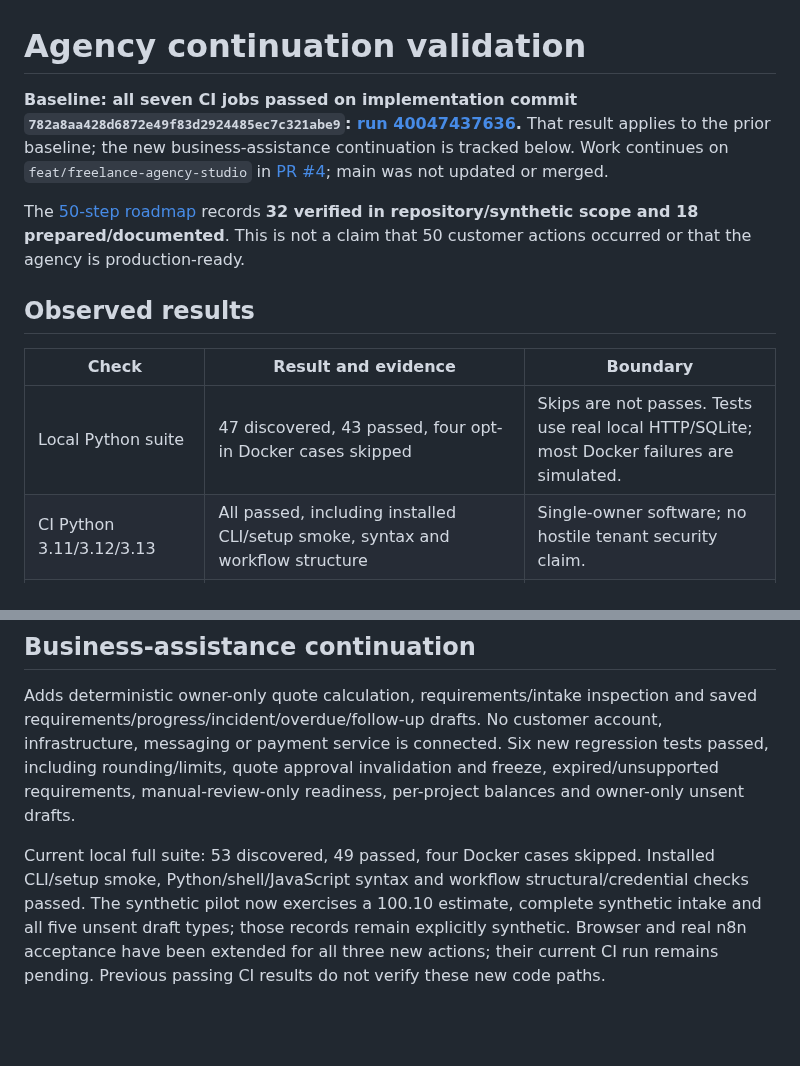
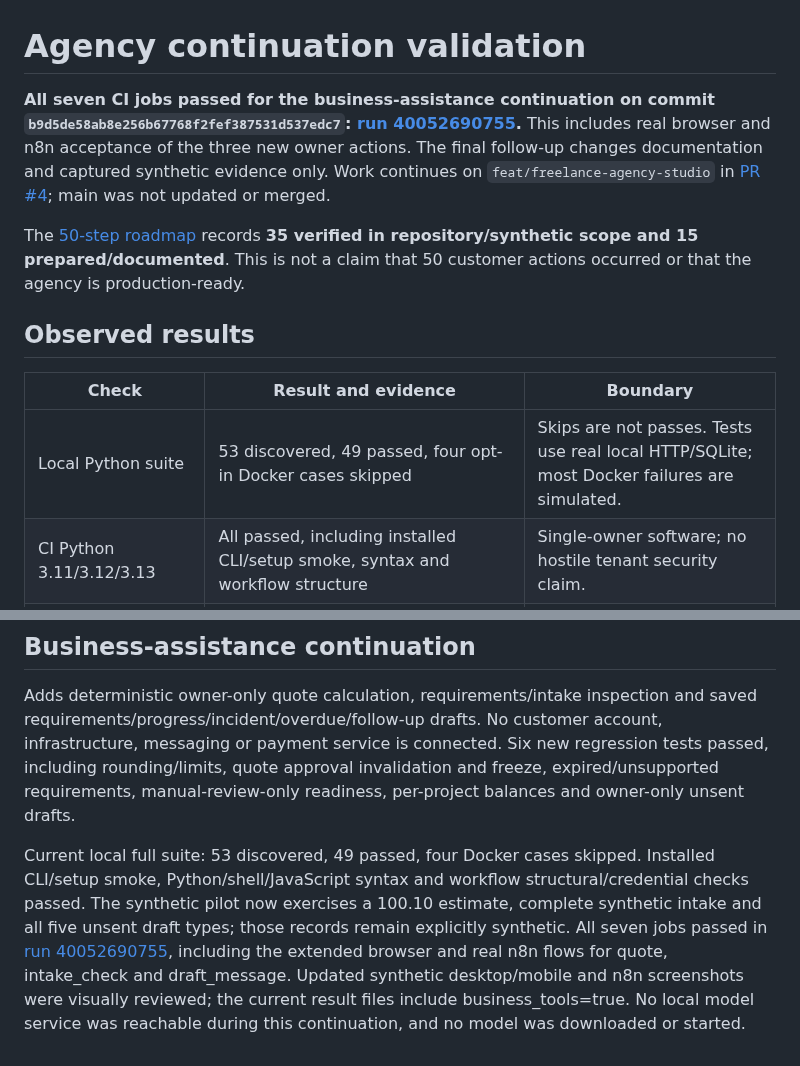
Before and after one commit to Vishnu063/ops-pilot, a Markdown page: docs/AGENCY-VALIDATION.md, 2 parts joined by grey strips. Drawn GitHub-style; blank space fills up the shorter version.

```diff
--- a/docs/AGENCY-VALIDATION.md
+++ b/docs/AGENCY-VALIDATION.md
@@ -1,14 +1,14 @@
 # Agency continuation validation
 
-**Baseline: all seven CI jobs passed on implementation commit `782a8aa428d6872e49f83d2924485ec7c321abe9`: [run 40047437636](https://github.com/Vishnu063/ops-pilot/actions/runs/40047437636).** That result applies to the prior baseline; the new business-assistance continuation is tracked below. Work continues on `feat/freelance-agency-studio` in [PR #4](https://github.com/Vishnu063/ops-pilot/pull/4); main was not updated or merged.
+**All seven CI jobs passed for the business-assistance continuation on commit `b9d5de58ab8e256b67768f2fef387531d537edc7`: [run 40052690755](https://github.com/Vishnu063/ops-pilot/actions/runs/40052690755).** This includes real browser and n8n acceptance of the three new owner actions. The final follow-up changes documentation and captured synthetic evidence only. Work continues on `feat/freelance-agency-studio` in [PR #4](https://github.com/Vishnu063/ops-pilot/pull/4); main was not updated or merged.
 
-The [50-step roadmap](AGENCY-ROADMAP.md) records **32 verified in repository/synthetic scope and 18 prepared/documented**. This is not a claim that 50 customer actions occurred or that the agency is production-ready.
+The [50-step roadmap](AGENCY-ROADMAP.md) records **35 verified in repository/synthetic scope and 15 prepared/documented**. This is not a claim that 50 customer actions occurred or that the agency is production-ready.
 
 ## Observed results
 
 | Check | Result and evidence | Boundary |
 | --- | --- | --- |
-| Local Python suite | 47 discovered, 43 passed, four opt-in Docker cases skipped | Skips are not passes. Tests use real local HTTP/SQLite; most Docker failures are simulated. |
+| Local Python suite | 53 discovered, 49 passed, four opt-in Docker cases skipped | Skips are not passes. Tests use real local HTTP/SQLite; most Docker failures are simulated. |
 | CI Python 3.11/3.12/3.13 | All passed, including installed CLI/setup smoke, syntax and workflow structure | Single-owner software; no hostile tenant security claim. |
 | Original Docker lab | Three actual container/recovery cases passed in CI | Preserves the pinned monitoring engine and separate repair approval. |
 | Generated-bundle Docker lab | Actual generated Compose config/start, healthy HTTP 200, unhealthy endpoint deadline and ownership-checked cleanup passed | Practice runtime only; both cleanups verified. No customer target accessed. |
@@ -58,4 +58,4 @@ No real client, signed agreement, verified authorization/access, customer target
 
 Adds deterministic owner-only quote calculation, requirements/intake inspection and saved requirements/progress/incident/overdue/follow-up drafts. No customer account, infrastructure, messaging or payment service is connected. Six new regression tests passed, including rounding/limits, quote approval invalidation and freeze, expired/unsupported requirements, manual-review-only readiness, per-project balances and owner-only unsent drafts.
 
-Current local full suite: 53 discovered, 49 passed, four Docker cases skipped. Installed CLI/setup smoke, Python/shell/JavaScript syntax and workflow structural/credential checks passed. The synthetic pilot now exercises a 100.10 estimate, complete synthetic intake and all five unsent draft types; those records remain explicitly synthetic. Browser and real n8n acceptance have been extended for all three new actions; their current CI run remains pending. Previous passing CI results do not verify these new code paths.
+Current local full suite: 53 discovered, 49 passed, four Docker cases skipped. Installed CLI/setup smoke, Python/shell/JavaScript syntax and workflow structural/credential checks passed. The synthetic pilot now exercises a 100.10 estimate, complete synthetic intake and all five unsent draft types; those records remain explicitly synthetic. All seven jobs passed in [run 40052690755](https://github.com/Vishnu063/ops-pilot/actions/runs/40052690755), including the extended browser and real n8n flows for quote, intake_check and draft_message. Updated synthetic desktop/mobile and n8n screenshots were visually reviewed; the current result files include business_tools=true. No local model service was reachable during this continuation, and no model was downloaded or started.
```
Also changed, not shown: README.md (+2 -2 lines), docs/AGENCY-ROADMAP.md (+4 -4 lines), docs/images/agency-studio.png, docs/images/n8n-agency-board.png, 2 other files.
